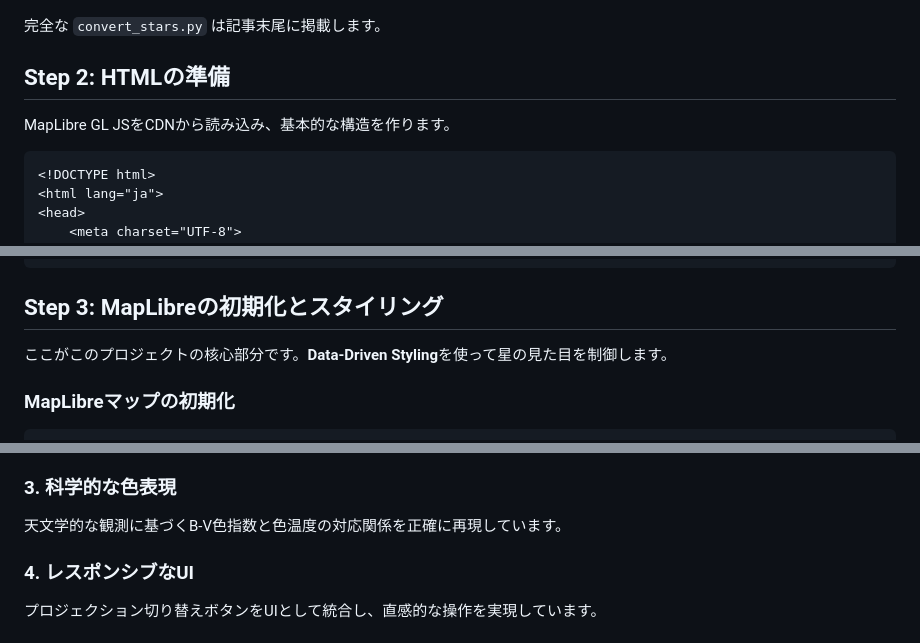
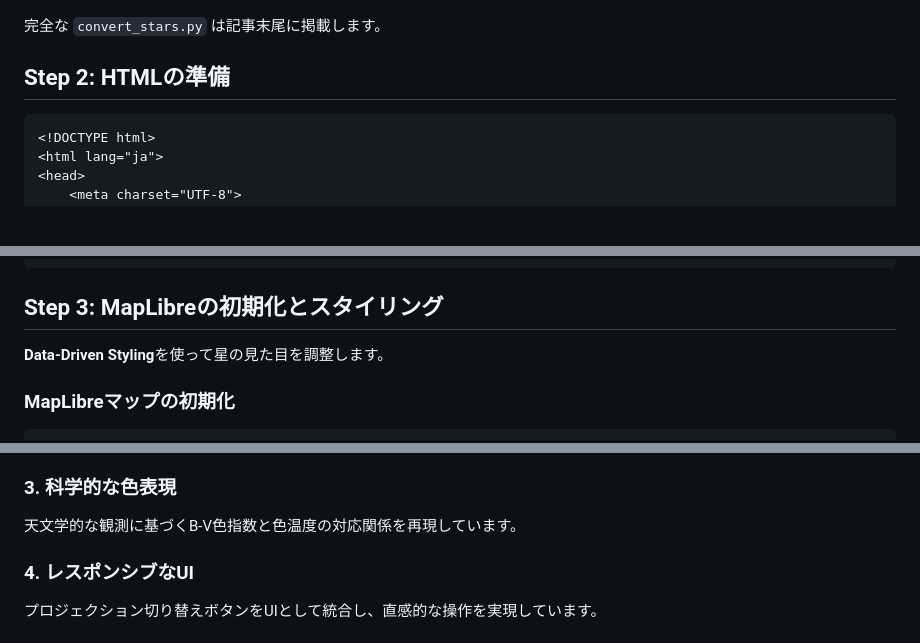
Before and after one commit to ehjivh/maplibre_star_map, a Markdown page: qiita_draft.md, 3 parts joined by grey strips. Rendered like a GitHub page; blank space fills up the shorter version.

````diff
--- a/qiita_draft.md
+++ b/qiita_draft.md
@@ -101,8 +103,6 @@ geojson = {
 
 ## Step 2: HTMLの準備
 
-MapLibre GL JSをCDNから読み込み、基本的な構造を作ります。
-
 ```html:index.html
 <!DOCTYPE html>
 <html lang="ja">
@@ -134,7 +134,7 @@ MapLibre GL JSをCDNから読み込み、基本的な構造を作ります。
 
 ## Step 3: MapLibreの初期化とスタイリング
 
-ここがこのプロジェクトの核心部分です。**Data-Driven Styling**を使って星の見た目を制御します。
+**Data-Driven Styling**を使って星の見た目を調整します。
 
 ### MapLibreマップの初期化
 
@@ -348,7 +348,7 @@ http://localhost:8000
 
 ### 3. 科学的な色表現
 
-天文学的な観測に基づくB-V色指数と色温度の対応関係を正確に再現しています。
+天文学的な観測に基づくB-V色指数と色温度の対応関係を再現しています。
 
 ### 4. レスポンシブなUI
 
````
Also changed, not shown: other parts of qiita_draft.md (+16 -9 lines).
